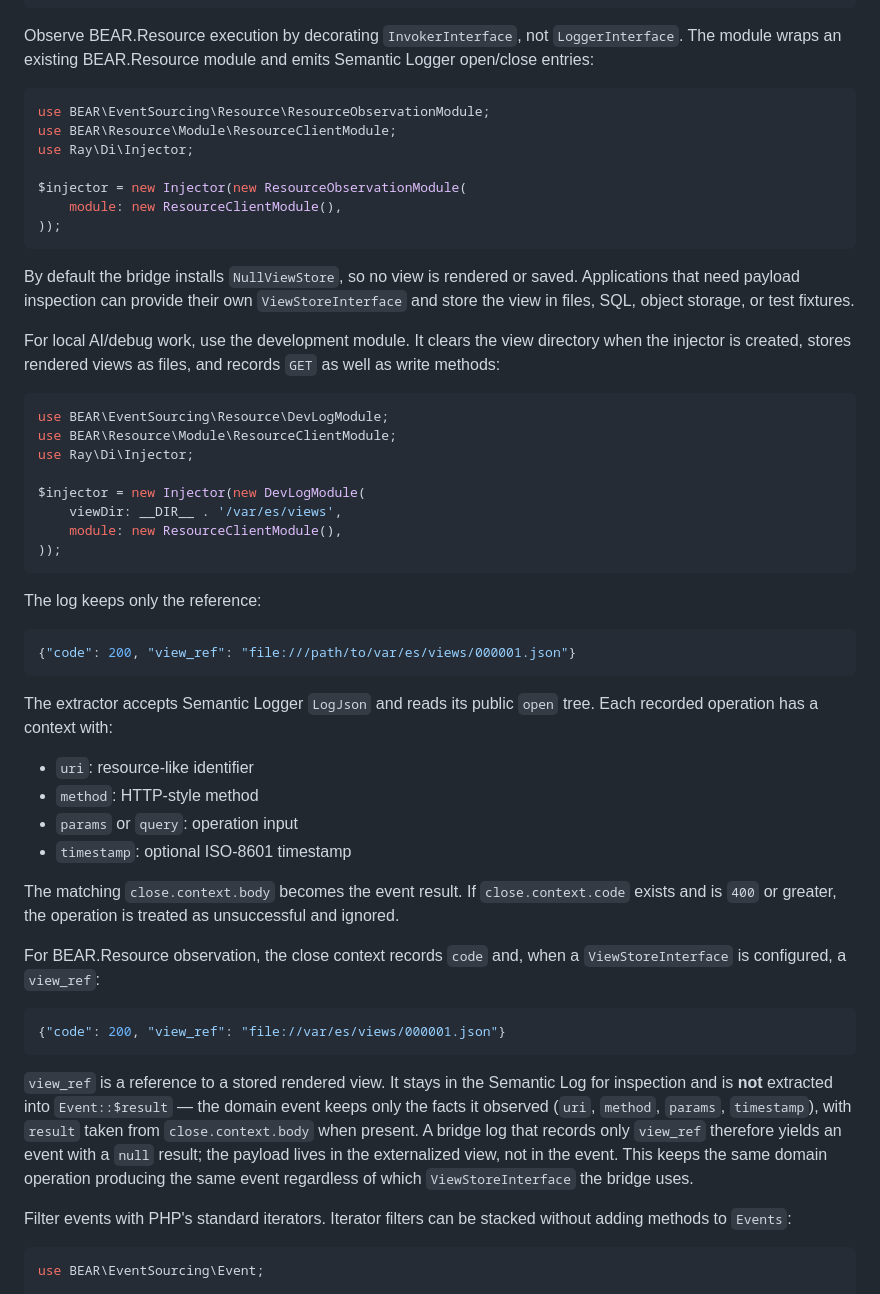
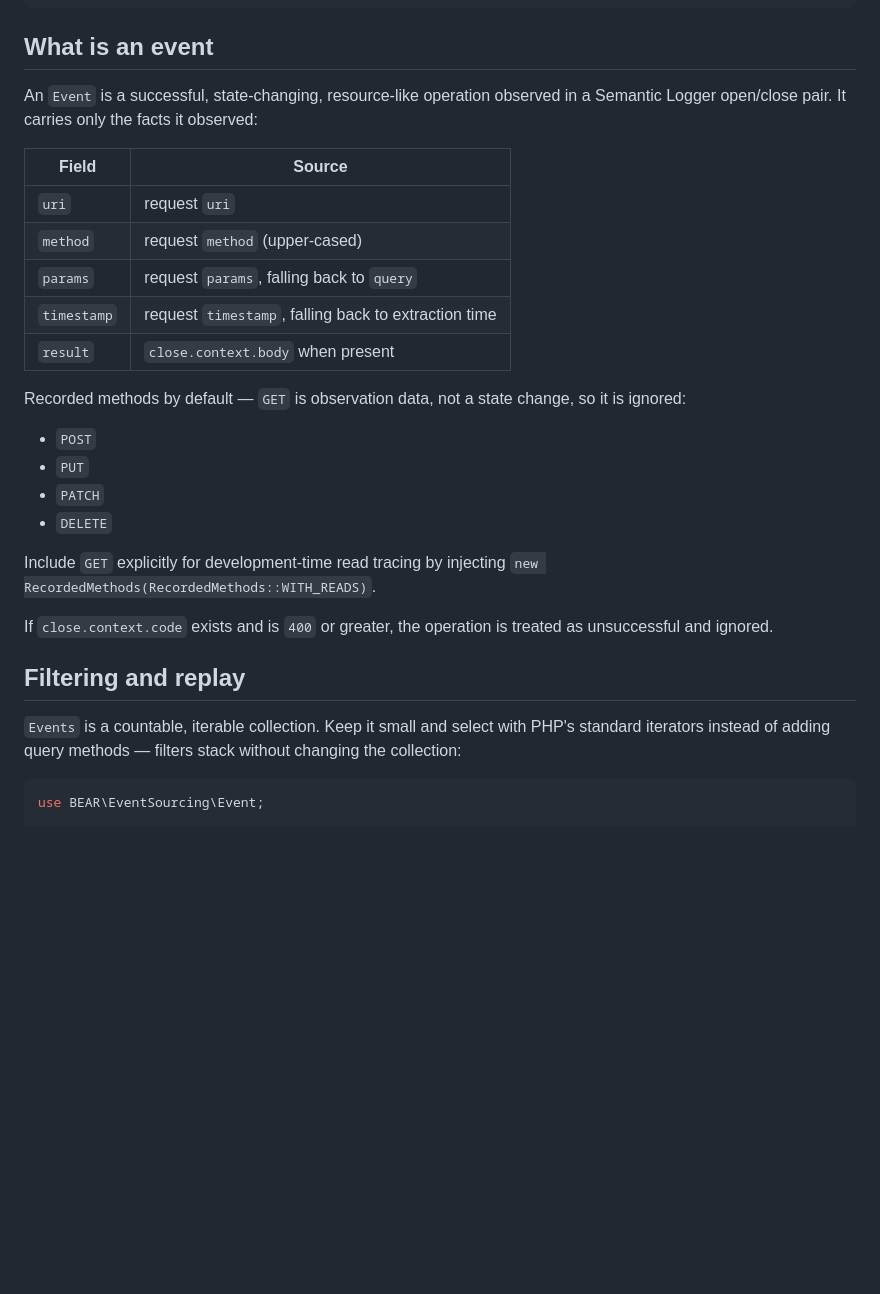
Before and after one commit to bearsunday/BEAR.EventSourcing, a Markdown page: README.md, the part around one of its changes. GitHub-like rendering; blank space fills up the shorter version.

````diff
--- a/README.md
+++ b/README.md
@@ -80,57 +52,32 @@ final class AppModule extends AbstractModule
 }
 ```
 
-Observe BEAR.Resource execution by decorating `InvokerInterface`, not `LoggerInterface`. The module wraps an existing BEAR.Resource module and emits Semantic Logger open/close entries:
+## What is an event
 
-```php
-use BEAR\EventSourcing\Resource\ResourceObservationModule;
-use BEAR\Resource\Module\ResourceClientModule;
-use Ray\Di\Injector;
+An `Event` is a successful, state-changing, resource-like operation observed in a Semantic Logger open/close pair. It carries only the facts it observed:
 
-$injector = new Injector(new ResourceObservationModule(
-    module: new ResourceClientModule(),
-));
-```
+| Field | Source |
+| --- | --- |
+| `uri` | request `uri` |
+| `method` | request `method` (upper-cased) |
+| `params` | request `params`, falling back to `query` |
+| `timestamp` | request `timestamp`, falling back to extraction time |
+| `result` | `close.context.body` when present |
 
-By default the bridge installs `NullViewStore`, so no view is rendered or saved. Applications that need payload inspection can provide their own `ViewStoreInterface` and store the view in files, SQL, object storage, or test fixtures.
+Recorded methods by default — `GET` is observation data, not a state change, so it is ignored:
 
-For local AI/debug work, use the development module. It clears the view directory when the injector is created, stores rendered views as files, and records `GET` as well as write methods:
+- `POST`
+- `PUT`
+- `PATCH`
+- `DELETE`
 
-```php
-use BEAR\EventSourcing\Resource\DevLogModule;
-use BEAR\Resource\Module\ResourceClientModule;
-use Ray\Di\Injector;
+Include `GET` explicitly for development-time read tracing by injecting `new RecordedMethods(RecordedMethods::WITH_READS)`.
 
-$injector = new Injector(new DevLogModule(
-    viewDir: __DIR__ . '/var/es/views',
-    module: new ResourceClientModule(),
-));
-```
+If `close.context.code` exists and is `400` or greater, the operation is treated as unsuccessful and ignored.
 
-The log keeps only the reference:
+## Filtering and replay
 
-```json
-{"code": 200, "view_ref": "file:///path/to/var/es/views/000001.json"}
-```
-
-The extractor accepts Semantic Logger `LogJson` and reads its public `open` tree. Each recorded operation has a context with:
-
-- `uri`: resource-like identifier
-- `method`: HTTP-style method
-- `params` or `query`: operation input
-- `timestamp`: optional ISO-8601 timestamp
-
-The matching `close.context.body` becomes the event result. If `close.context.code` exists and is `400` or greater, the operation is treated as unsuccessful and ignored.
-
-For BEAR.Resource observation, the close context records `code` and, when a `ViewStoreInterface` is configured, a `view_ref`:
-
-```json
-{"code": 200, "view_ref": "file://var/es/views/000001.json"}
-```
-
-`view_ref` is a reference to a stored rendered view. It stays in the Semantic Log for inspection and is **not** extracted into `Event::$result` — the domain event keeps only the facts it observed (`uri`, `method`, `params`, `timestamp`), with `result` taken from `close.context.body` when present. A bridge log that records only `view_ref` therefore yields an event with a `null` result; the payload lives in the externalized view, not in the event. This keeps the same domain operation producing the same event regardless of which `ViewStoreInterface` the bridge uses.
-
-Filter events with PHP's standard iterators. Iterator filters can be stacked without adding methods to `Events`:
+`Events` is a countable, iterable collection. Keep it small and select with PHP's standard iterators instead of adding query methods — filters stack without changing the collection:
 
 ```php
 use BEAR\EventSourcing\Event;
````
Also changed, not shown: other parts of README.md (+71 -52 lines).
